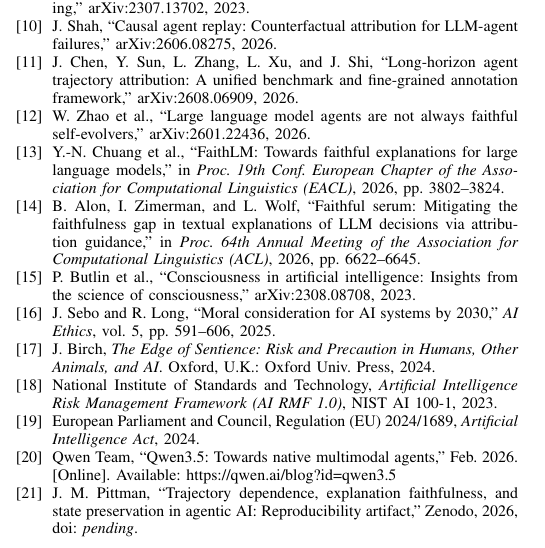
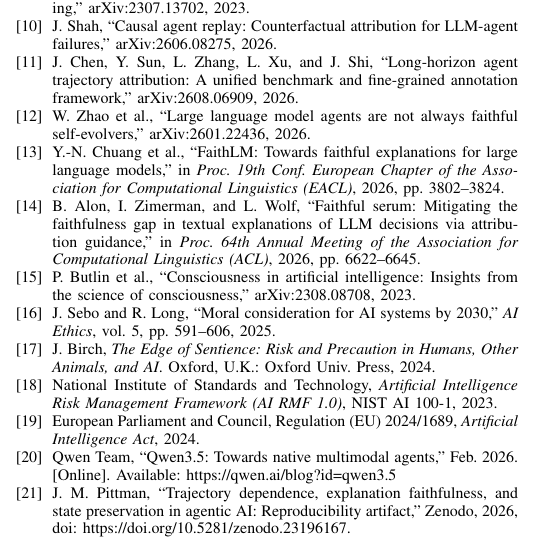
Before and after one commit to jasonmpittman/trajectory-dependence, a LaTeX paper (paper/trajectory_dependence.tex): part of one column of page 6 of 6, cut so that both start at the same text. Compiled offline with pdfLaTeX.

Commit message:
added github doi

```diff
--- a/paper/trajectory_dependence.tex
+++ b/paper/trajectory_dependence.tex
@@ -279,7 +279,7 @@
 \bibitem{b19} European Parliament and Council, Regulation (EU) 2024/1689, \emph{Artificial Intelligence Act}, 2024.
 \bibitem{b20} Qwen Team, ``Qwen3.5: Towards native multimodal agents,'' Feb. 2026. [Online]. Available: \url{https://qwen.ai/blog?id=qwen3.5}
 %% REVIEW CHANGE: Replace the pending Zenodo DOI below after the camera-ready artifact is deposited.
-\bibitem{b21} J. M. Pittman, ``Trajectory dependence, explanation faithfulness, and state preservation in agentic AI: Reproducibility artifact,'' Zenodo, 2026, doi: \textit{pending}.
+\bibitem{b21} J. M. Pittman, ``Trajectory dependence, explanation faithfulness, and state preservation in agentic AI: Reproducibility artifact,'' Zenodo, 2026, doi: https://doi.org/10.5281/zenodo.23196167.
 \end{thebibliography}
 
 \end{document}
```
